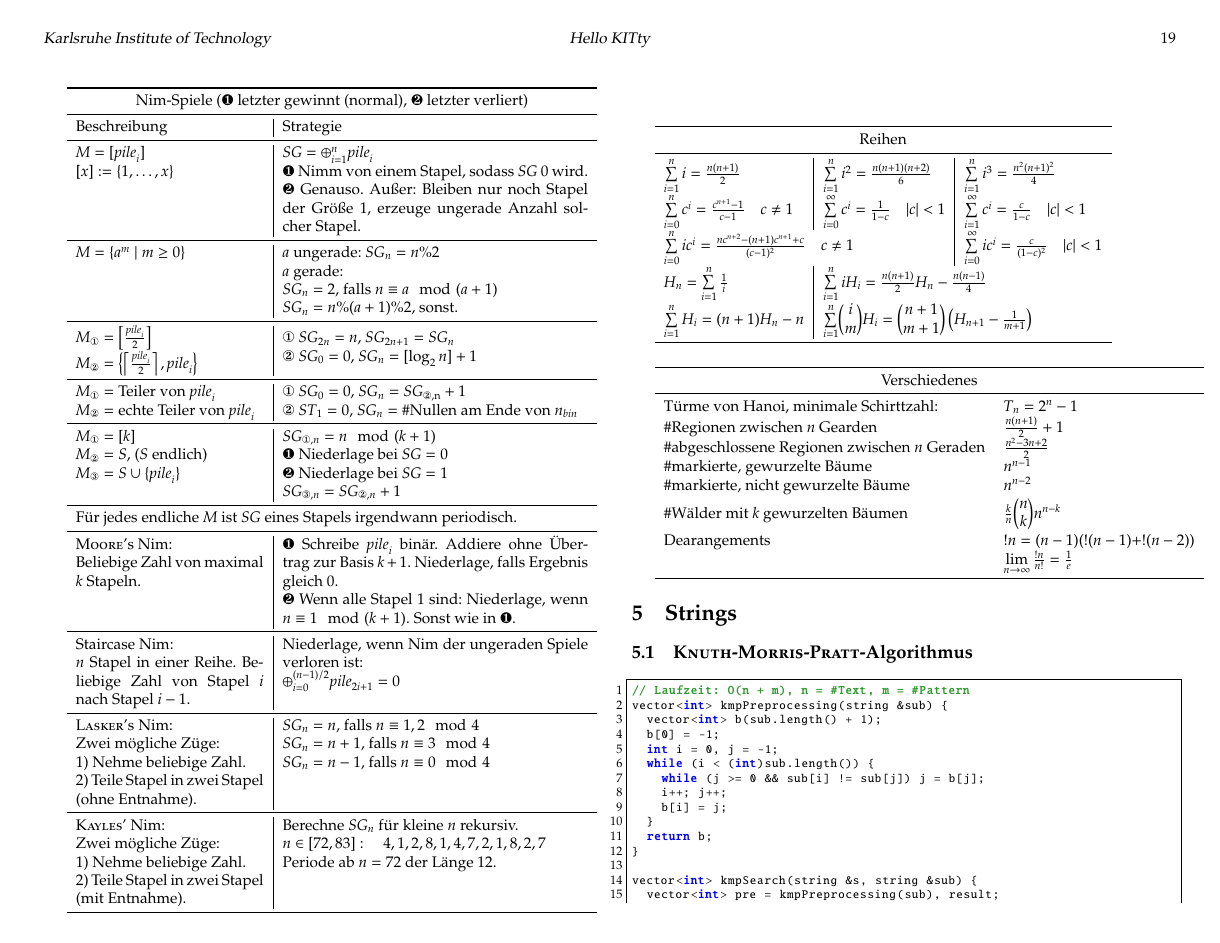
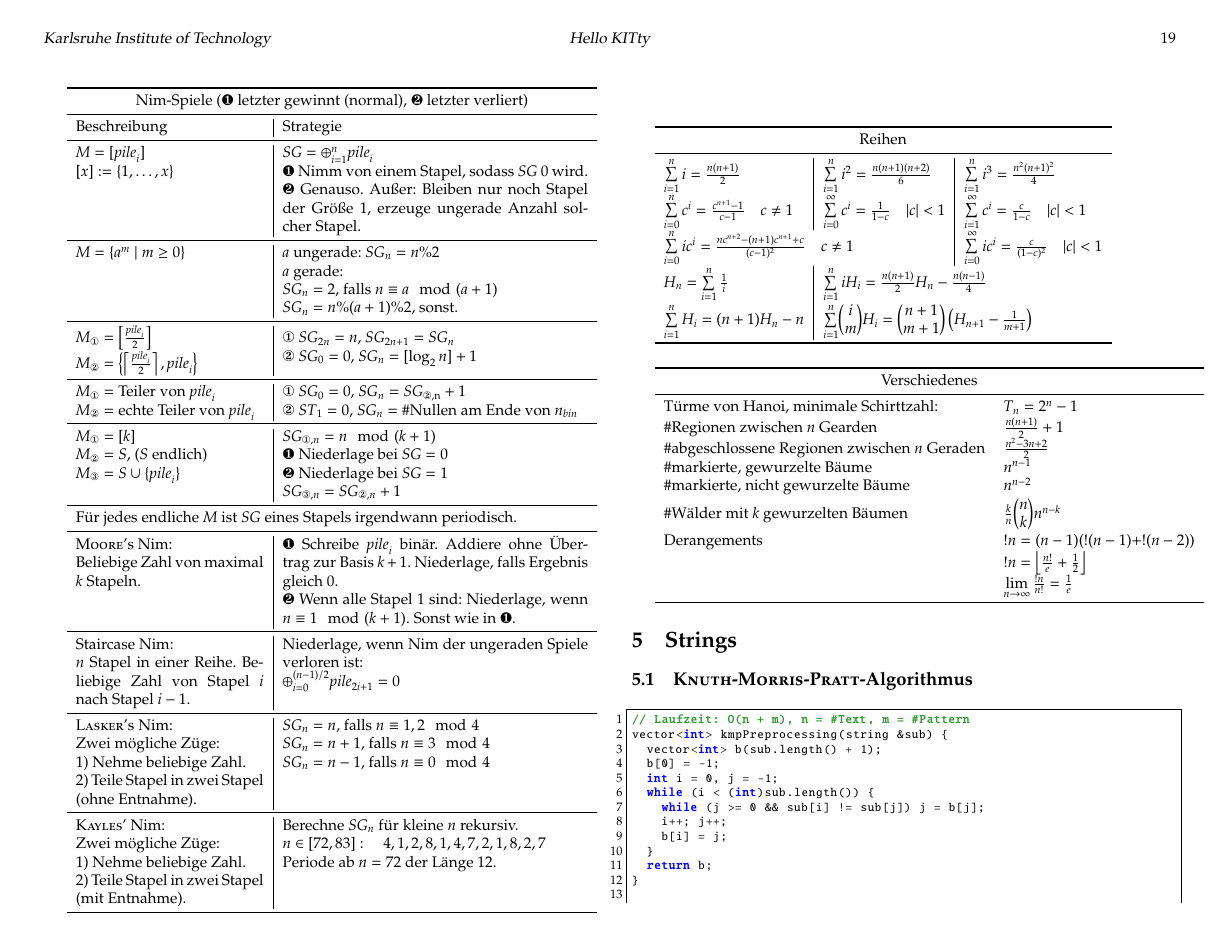
Before and after one commit to pjungeblut/ChaosKITs, a LaTeX document (tcr.tex, which reads math/math.tex): page 19 of 25. The pictures show the PDF file tcr.pdf that the author committed with the source.

Commit message:
Adding another formular to count the number of derangements.

```diff
--- a/math/math.tex
+++ b/math/math.tex
@@ -559,8 +559,10 @@ Anzahl der Teilmengen von $\mathbb{N}$, die sich zu $n$ aufaddieren mit maximale
 	\#Wälder mit $k$ gewurzelten Bäumen	&
 	$\frac{k}{n}\binom{n}{k}n^{n-k}$ \\
 
-	Dearangements &
+	Derangements &
 	$!n = (n - 1)(!(n - 1) + !(n - 2))$ \\
+	&
+	$!n = \left\lfloor\frac{n!}{e} + \frac{1}{2}\right\rfloor$ \\
 	&
 	$\lim\limits_{n \to \infty} \frac{!n}{n!} = \frac{1}{e}$ \\
 	\bottomrule
```
Also changed, not shown: tcr.pdf.
